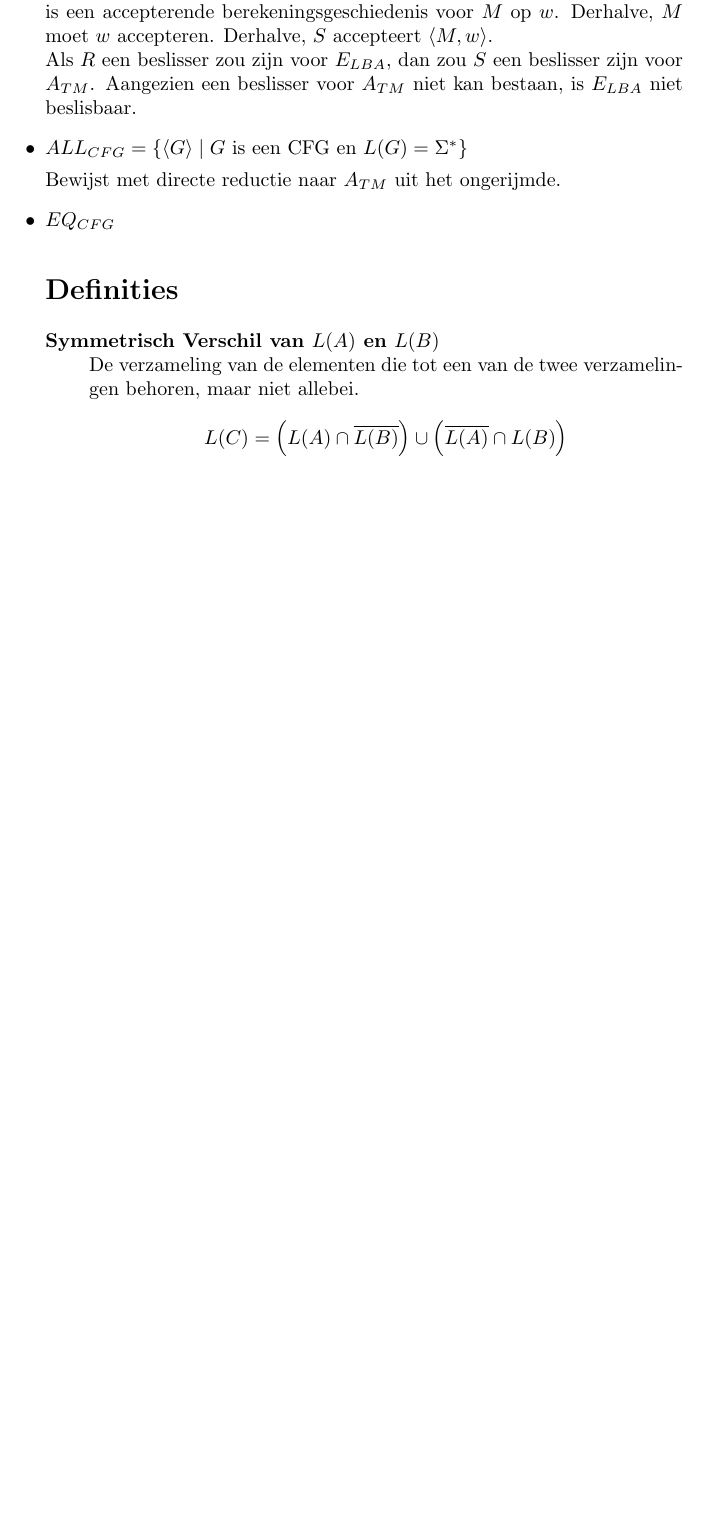
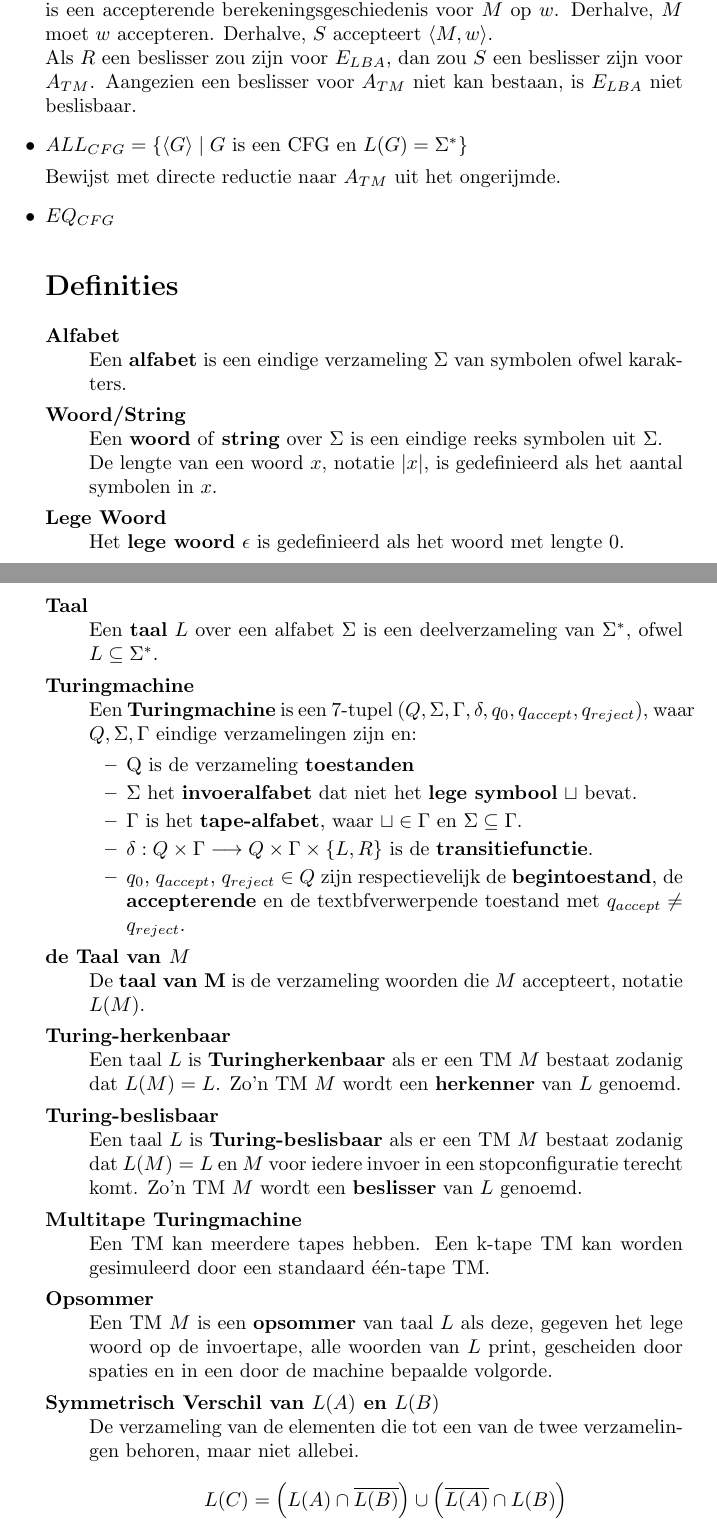
Before and after one commit to TU-Delft/ewi-ti-2-berekenbaarheidstheorie, a LaTeX document (Samenvatting.tex): part of page 5 of 7 before the commit and two parts of pages 5 and 6 of 8 after it, the two joined at a grey line, cut so that both start at the same text, the shorter picture padded with empty space. Compiled offline with pdfLaTeX.

Commit message:
enkele toevoegingen

```diff
--- a/Samenvatting.tex
+++ b/Samenvatting.tex
@@ -207,10 +210,47 @@
 
 \section*{Definities}
 \begin{description}
+	\item[Alfabet] \hfill \\
+	Een \textbf{alfabet} is een eindige verzameling $\Sigma$ van symbolen ofwel karakters.
+
+	\item[Woord/String] \hfill \\
+	Een \textbf{woord} of \textbf{string} over $\Sigma$ is een eindige reeks symbolen uit $\Sigma$.\\
+	De lengte van een woord $x$, notatie $\vert x \vert$, is gedefinieerd als het aantal symbolen in $x$.
+
+	\item[Lege Woord] \hfill \\
+	Het \textbf{lege woord} $\epsilon$ is gedefinieerd als het woord met lengte 0.
+
+	\item[Taal] \hfill \\
+	Een \textbf{taal} $L$ over een alfabet $\Sigma$ is een deelverzameling van $\Sigma^*$, ofwel $L \subseteq \Sigma^*$.
+
+	\item[Turingmachine] \hfill \\
+	Een \textbf{Turingmachine} is een 7-tupel ($Q, \Sigma, \Gamma, \delta, q_0, q_{accept}, q_{reject}$), waar $Q, \Sigma, \Gamma$ eindige verzamelingen zijn en:
+	\begin{itemize}
+		\item Q is de verzameling \textbf{toestanden}
+		\item $\Sigma$ het \textbf{invoeralfabet} dat niet het \textbf{lege symbool} $\sqcup$ bevat.
+		\item $\Gamma$ is het \textbf{tape-alfabet}, waar $\sqcup \in \Gamma$ en $\Sigma \subseteq \Gamma$.
+		\item $\delta : Q \times \Gamma \longrightarrow Q \times \Gamma \times \{ L, R \}$ is de \textbf{transitiefunctie}.
+		\item $q_0$, $q_{accept}$, $q_{reject} \in Q$ zijn respectievelijk de \textbf{begintoestand}, de \textbf{accepterende} en de textbf{verwerpende toestand} met $q_{accept} \neq q_{reject}$.
+	\end{itemize}
+
+	\item[de Taal van $M$] \hfill \\
+	De \textbf{taal van M} is de verzameling woorden die $M$ accepteert, notatie $L(M)$.
+
+	\item[Turing-herkenbaar] \hfill \\
+	Een taal $L$ is \textbf{Turingherkenbaar} als er een TM $M$ bestaat zodanig dat $L(M) = L$. Zo'n TM $M$ wordt een \textbf{herkenner} van $L$ genoemd.
+
+	\item[Turing-beslisbaar] \hfill \\
+	Een taal $L$ is \textbf{Turing-beslisbaar} als er een TM $M$ bestaat zodanig dat $L(M) = L$ en $M$ voor iedere invoer in een stopconfiguratie terecht komt. Zo'n TM $M$ wordt een \textbf{beslisser} van $L$ genoemd.
+
+	\item[Multitape Turingmachine] \hfill \\
+	Een TM kan meerdere tapes hebben. Een k-tape TM kan worden gesimuleerd door een standaard \'{e}\'{e}n-tape TM.
+
+	\item[Opsommer] \hfill \\
+	Een TM $M$ is een \textbf{opsommer} van taal $L$ als deze, gegeven het lege woord op de invoertape, alle woorden van $L$ print, gescheiden door spaties en in een door de machine bepaalde volgorde.
+
 	\item[Symmetrisch Verschil van $L(A)$ en $L(B)$] \hfill \\
 	De verzameling van de elementen die tot een van de twee verzamelingen behoren, maar niet allebei.
 	$$L(C) = \left( L(A) \cap \overline{L(B)} \right) \cup \left( \overline{L(A)} \cap L(B) \right)$$
-
 
 	\item[Injectief (one-to-one)] \hfill \\
 	Een functie $f$ is injectief als het nooit twee verschillende elementen projecteert op dezelfde positie - als $a \neq b$, dan $f(a) \neq f(b)$.
```
Also changed, not shown: Samenvatting.tex (7 more changed lines).
